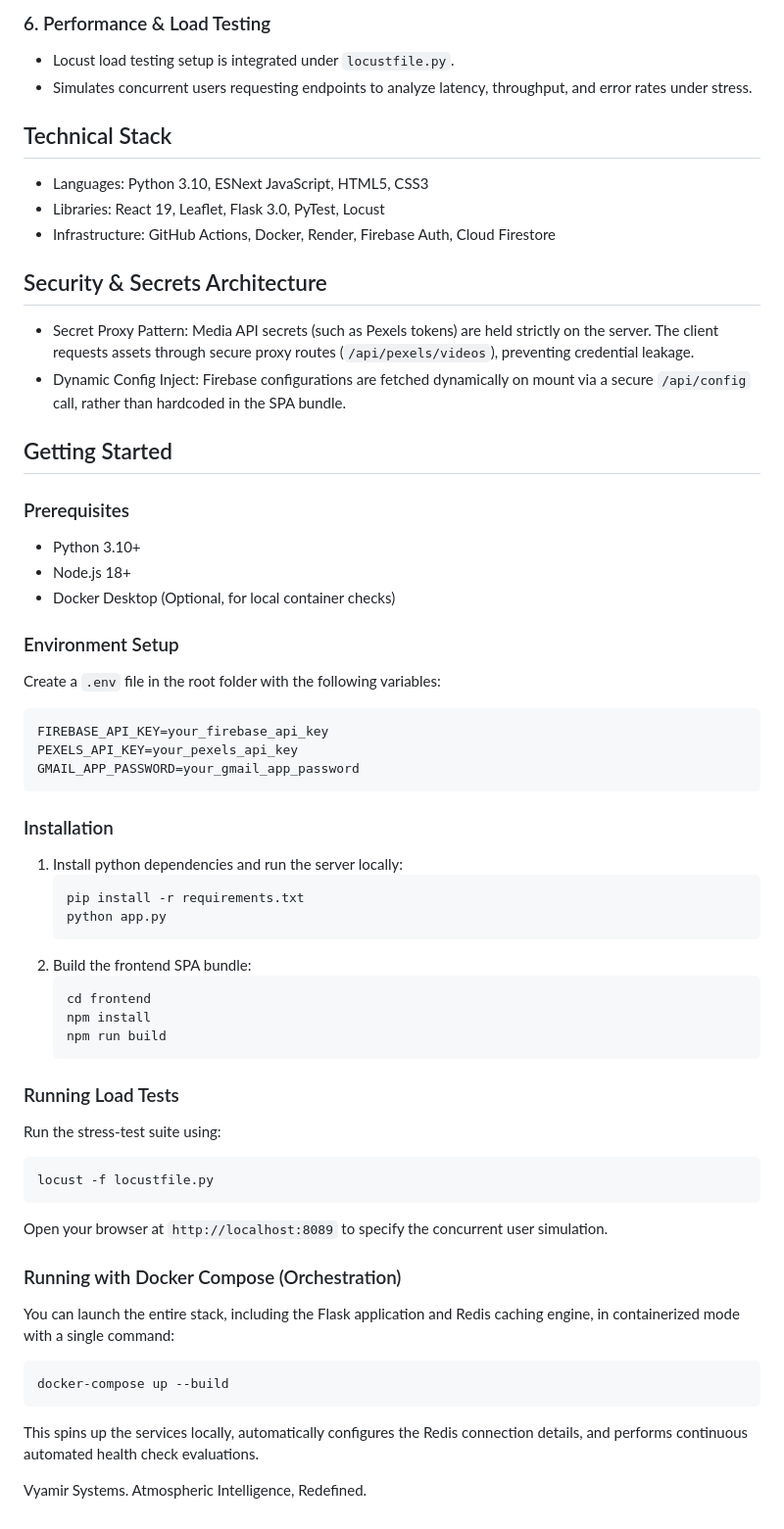
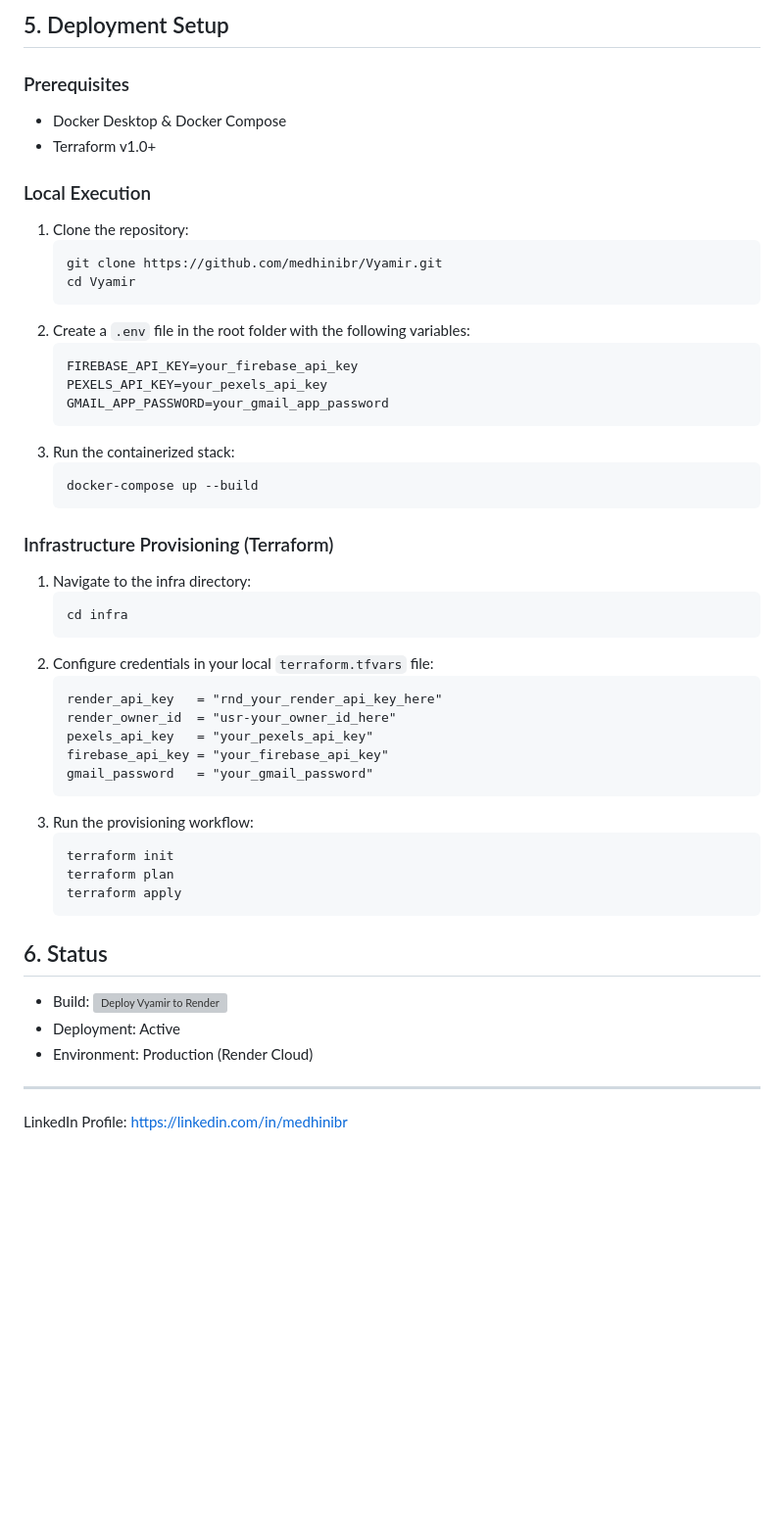
Before and after one commit to medhinibr/Vyamir, a Markdown page: README.md, the part around one of its changes. Shown at 98% size. Drawn GitHub-style; blank space fills up the shorter version; grey boxes are pictures that could not be loaded.

````diff
--- a/README.md
+++ b/README.md
@@ -55,58 +65,51 @@ To optimize performance, security, and hosting costs, the Docker configuration u
-### 6. Performance & Load Testing
-* Locust load testing setup is integrated under `locustfile.py`.
-* Simulates concurrent users requesting endpoints to analyze latency, throughput, and error rates under stress.
-
-## Technical Stack
-
-* Languages: Python 3.10, ESNext JavaScript, HTML5, CSS3
-* Libraries: React 19, Leaflet, Flask 3.0, PyTest, Locust
-* Infrastructure: GitHub Actions, Docker, Render, Firebase Auth, Cloud Firestore
-
-## Security & Secrets Architecture
-
-* Secret Proxy Pattern: Media API secrets (such as Pexels tokens) are held strictly on the server. The client requests assets through secure proxy routes (`/api/pexels/videos`), preventing credential leakage.
-* Dynamic Config Inject: Firebase configurations are fetched dynamically on mount via a secure `/api/config` call, rather than hardcoded in the SPA bundle.
-
-## Getting Started
+## 5. Deployment Setup
 
 ### Prerequisites
-* Python 3.10+
-* Node.js 18+
-* Docker Desktop (Optional, for local container checks)
+* Docker Desktop & Docker Compose
+* Terraform v1.0+
 
-### Environment Setup
-Create a `.env` file in the root folder with the following variables:
-```env
-FIREBASE_API_KEY=your_firebase_api_key
-PEXELS_API_KEY=your_pexels_api_key
-GMAIL_APP_PASSWORD=your_gmail_app_password
-```
-
-### Installation
-1. Install python dependencies and run the server locally:
+### Local Execution
+1. Clone the repository:
    ```bash
-   pip install -r requirements.txt
-   python app.py
+   git clone https://github.com/medhinibr/Vyamir.git
+   cd Vyamir
    ```
-2. Build the frontend SPA bundle:
+2. Create a `.env` file in the root folder with the following variables:
+   ```env
+   FIREBASE_API_KEY=your_firebase_api_key
+   PEXELS_API_KEY=your_pexels_api_key
+   GMAIL_APP_PASSWORD=your_gmail_app_password
+   ```
+3. Run the containerized stack:
    ```bash
-   cd frontend
-   npm install
-   npm run build
+   docker-compose up --build
    ```
 
-### Running Load Tests
-Run the stress-test suite using:
-```bash
-locust -f locustfile.py
-```
-Open your browser at `http://localhost:8089` to specify the concurrent user simulation.
+### Infrastructure Provisioning (Terraform)
+1. Navigate to the infra directory:
+   ```bash
+   cd infra
+   ```
+2. Configure credentials in your local `terraform.tfvars` file:
+   ```hcl
+   render_api_key   = "rnd_your_render_api_key_here"
+   render_owner_id  = "usr-your_owner_id_here"
+   pexels_api_key   = "your_pexels_api_key"
+   firebase_api_key = "your_firebase_api_key"
+   gmail_password   = "your_gmail_password"
+   ```
+3. Run the provisioning workflow:
+   ```bash
+   terraform init
+   terraform plan
+   terraform apply
+   ```
 
-### Running with Docker Compose (Orchestration)
-You can launch the entire stack, including the Flask application and Redis caching engine, in containerized mode with a single command:
-```bash
-docker-compose up --build
-```
-This spins up the services locally, automatically configures the Redis connection details, and performs continuous automated health check evaluations.
+## 6. Status
 
-Vyamir Systems. Atmospheric Intelligence, Redefined.
+* Build: [![Deploy Vyamir to Render](https://github.com/medhinibr/Vyamir/actions/workflows/deploy.yml/badge.svg)](https://github.com/medhinibr/Vyamir/actions/workflows/deploy.yml)
+* Deployment: Active
+* Environment: Production (Render Cloud)
+
+---
+LinkedIn Profile: https://linkedin.com/in/medhinibr
````
Also changed, not shown: other parts of README.md (+52 -42 lines).
